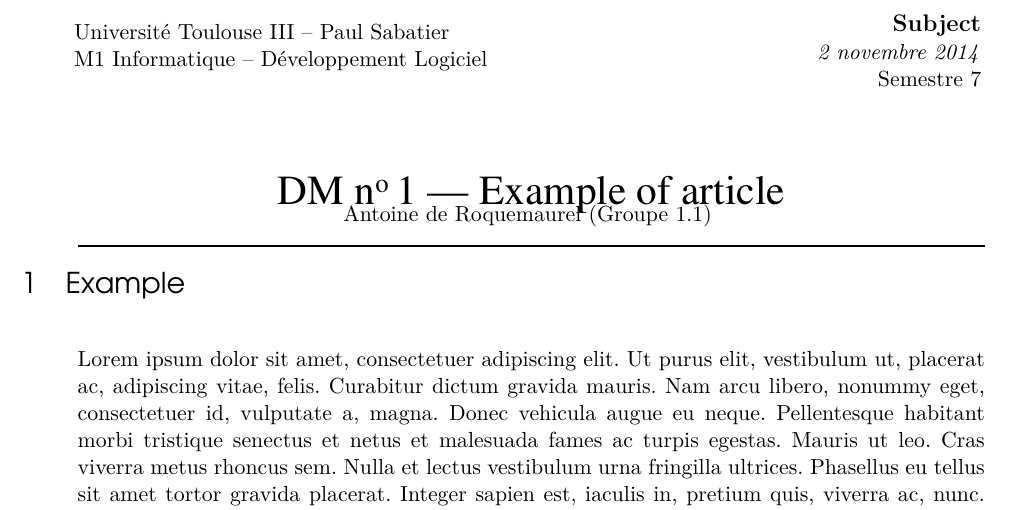
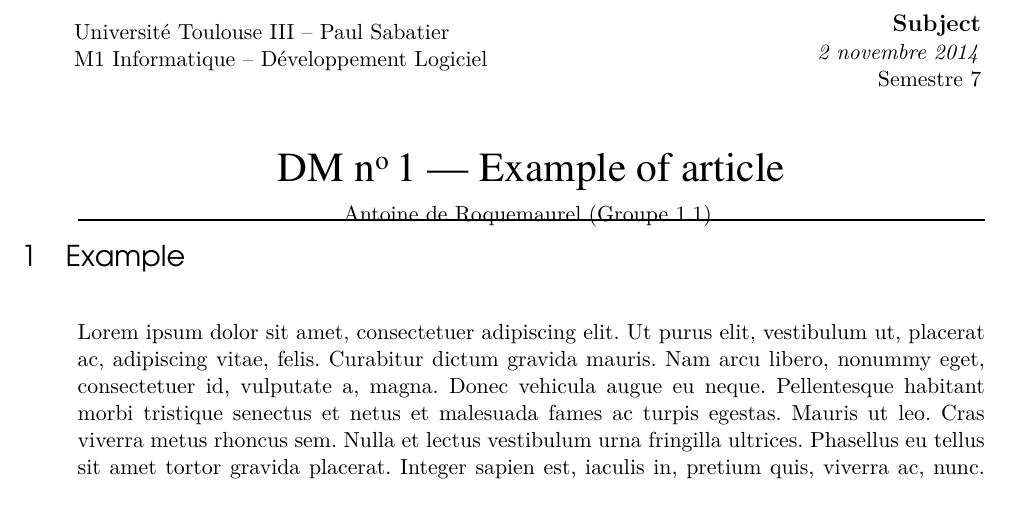
Before and after one commit to aroquemaurel/LaTeX-Template, a LaTeX problem sheet (example/articleExample/article.tex, which reads templates/classroomsTemplates/l3/tddm.tex): part of page 1 of 2, cut so that both start at the same text. Compiled offline with pdfLaTeX.

```diff
--- a/templates/classroomsTemplates/l3/tddm.tex
+++ b/templates/classroomsTemplates/l3/tddm.tex
@@ -96,7 +96,6 @@
 	\vspace{30px}
 \end{flushright}
 \auteur
-\vspace{10px}
 }%
 
 
```
